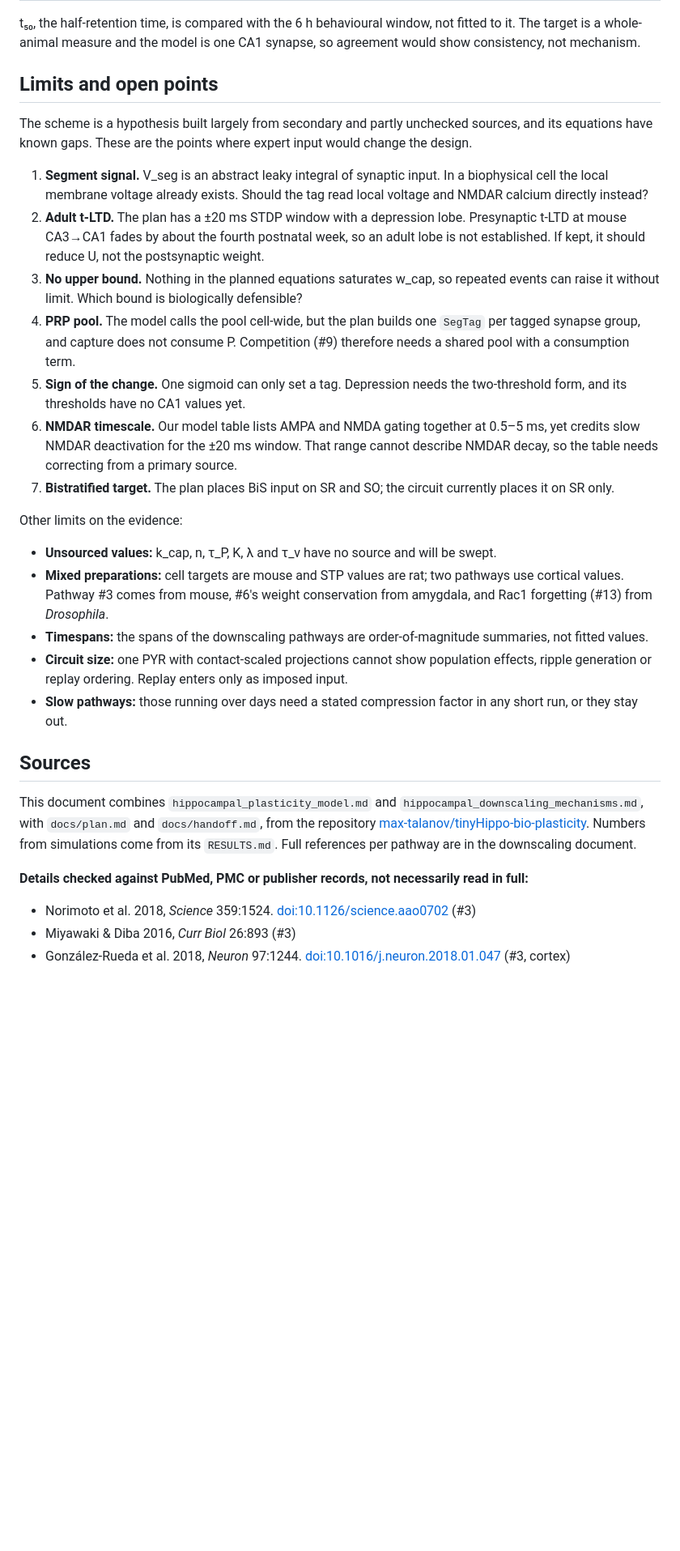
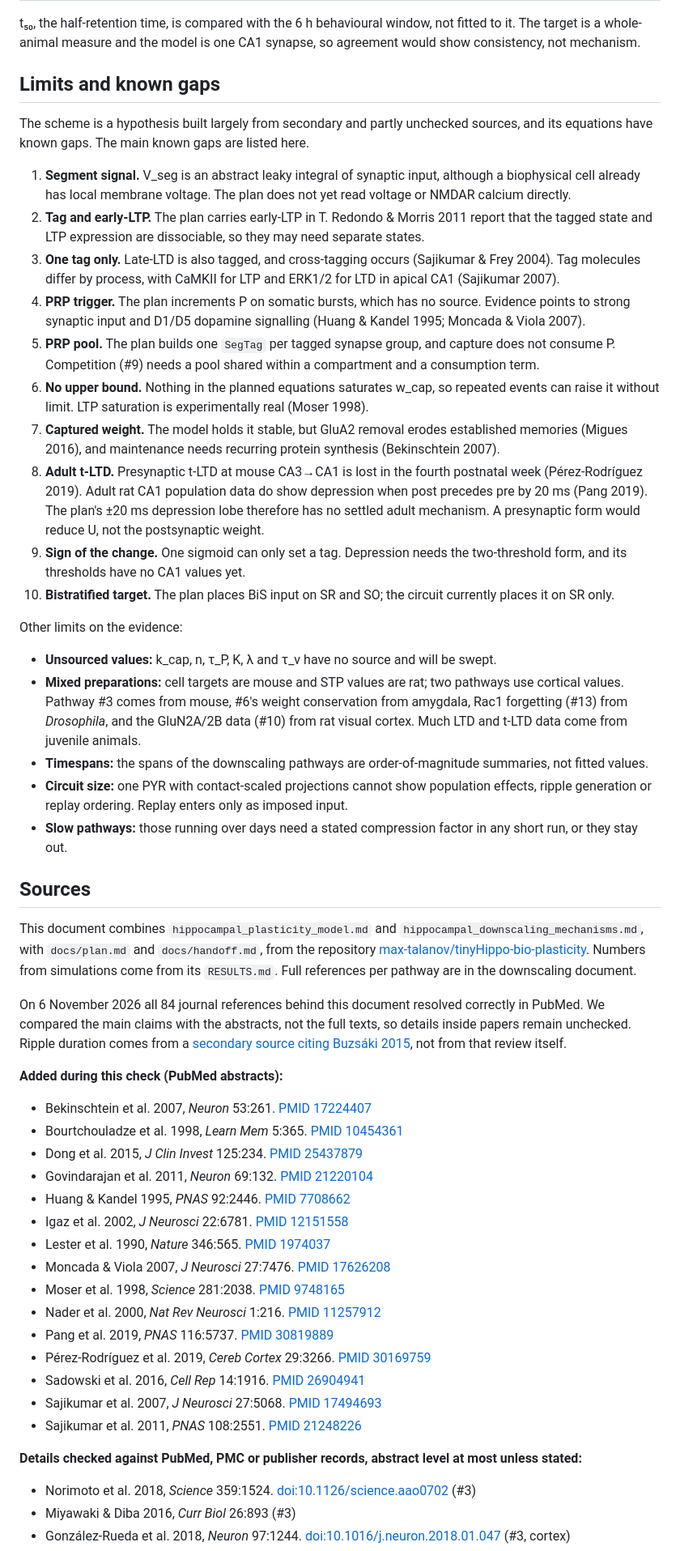
Before and after one commit to max-talanov/tinyHippo-bio-plasticity, a Markdown page: docs/plasticity_up_down_model_2026-11-06.md, the part around one of its changes. Shown at 81% size. GitHub-like rendering; blank space fills up the shorter version.

```diff
--- a/docs/plasticity_up_down_model_2026-11-06.md
+++ b/docs/plasticity_up_down_model_2026-11-06.md
@@ -223,22 +223,25 @@ The combined scheme makes predictions that can fail. Only the first has been tes
 
 t₅₀, the half-retention time, is compared with the 6 h behavioural window, not fitted to it. The target is a whole-animal measure and the model is one CA1 synapse, so agreement would show consistency, not mechanism.
 
-## Limits and open points
+## Limits and known gaps
 
-The scheme is a hypothesis built largely from secondary and partly unchecked sources, and its equations have known gaps. These are the points where expert input would change the design.
+The scheme is a hypothesis built largely from secondary and partly unchecked sources, and its equations have known gaps. The main known gaps are listed here.
 
-1. **Segment signal.** V_seg is an abstract leaky integral of synaptic input. In a biophysical cell the local membrane voltage already exists. Should the tag read local voltage and NMDAR calcium directly instead?
-2. **Adult t-LTD.** The plan has a ±20 ms STDP window with a depression lobe. Presynaptic t-LTD at mouse CA3→CA1 fades by about the fourth postnatal week, so an adult lobe is not established. If kept, it should reduce U, not the postsynaptic weight.
-3. **No upper bound.** Nothing in the planned equations saturates w_cap, so repeated events can raise it without limit. Which bound is biologically defensible?
-4. **PRP pool.** The model calls the pool cell-wide, but the plan builds one `SegTag` per tagged synapse group, and capture does not consume P. Competition (#9) therefore needs a shared pool with a consumption term.
-5. **Sign of the change.** One sigmoid can only set a tag. Depression needs the two-threshold form, and its thresholds have no CA1 values yet.
-6. **NMDAR timescale.** Our model table lists AMPA and NMDA gating together at 0.5–5 ms, yet credits slow NMDAR deactivation for the ±20 ms window. That range cannot describe NMDAR decay, so the table needs correcting from a primary source.
-7. **Bistratified target.** The plan places BiS input on SR and SO; the circuit currently places it on SR only.
+1. **Segment signal.** V_seg is an abstract leaky integral of synaptic input, although a biophysical cell already has local membrane voltage. The plan does not yet read voltage or NMDAR calcium directly.
+2. **Tag and early-LTP.** The plan carries early-LTP in T. Redondo & Morris 2011 report that the tagged state and LTP expression are dissociable, so they may need separate states.
+3. **One tag only.** Late-LTD is also tagged, and cross-tagging occurs (Sajikumar & Frey 2004). Tag molecules differ by process, with CaMKII for LTP and ERK1/2 for LTD in apical CA1 (Sajikumar 2007).
+4. **PRP trigger.** The plan increments P on somatic bursts, which has no source. Evidence points to strong synaptic input and D1/D5 dopamine signalling (Huang & Kandel 1995; Moncada & Viola 2007).
+5. **PRP pool.** The plan builds one `SegTag` per tagged synapse group, and capture does not consume P. Competition (#9) needs a pool shared within a compartment and a consumption term.
+6. **No upper bound.** Nothing in the planned equations saturates w_cap, so repeated events can raise it without limit. LTP saturation is experimentally real (Moser 1998).
+7. **Captured weight.** The model holds it stable, but GluA2 removal erodes established memories (Migues 2016), and maintenance needs recurring protein synthesis (Bekinschtein 2007).
+8. **Adult t-LTD.** Presynaptic t-LTD at mouse CA3→CA1 is lost in the fourth postnatal week (Pérez-Rodríguez 2019). Adult rat CA1 population data do show depression when post precedes pre by 20 ms (Pang 2019). The plan's ±20 ms depression lobe therefore has no settled adult mechanism. A presynaptic form would reduce U, not the postsynaptic weight.
+9. **Sign of the change.** One sigmoid can only set a tag. Depression needs the two-threshold form, and its thresholds have no CA1 values yet.
+10. **Bistratified target.** The plan places BiS input on SR and SO; the circuit currently places it on SR only.
 
 Other limits on the evidence:
 
 - **Unsourced values:** k_cap, n, τ_P, K, λ and τ_v have no source and will be swept.
-- **Mixed preparations:** cell targets are mouse and STP values are rat; two pathways use cortical values. Pathway #3 comes from mouse, #6's weight conservation from amygdala, and Rac1 forgetting (#13) from *Drosophila*.
+- **Mixed preparations:** cell targets are mouse and STP values are rat; two pathways use cortical values. Pathway #3 comes from mouse, #6's weight conservation from amygdala, Rac1 forgetting (#13) from *Drosophila*, and the GluN2A/2B data (#10) from rat visual cortex. Much LTD and t-LTD data come from juvenile animals.
 - **Timespans:** the spans of the downscaling pathways are order-of-magnitude summaries, not fitted values.
 - **Circuit size:** one PYR with contact-scaled projections cannot show population effects, ripple generation or replay ordering. Replay enters only as imposed input.
 - **Slow pathways:** those running over days need a stated compression factor in any short run, or they stay out.
@@ -247,7 +250,27 @@ Other limits on the evidence:
 
 This document combines `hippocampal_plasticity_model.md` and `hippocampal_downscaling_mechanisms.md`, with `docs/plan.md` and `docs/handoff.md`, from the repository [max-talanov/tinyHippo-bio-plasticity](https://github.com/max-talanov/tinyHippo-bio-plasticity). Numbers from simulations come from its `RESULTS.md`. Full references per pathway are in the downscaling document.
 
-**Details checked against PubMed, PMC or publisher records, not necessarily read in full:**
+On 6 November 2026 all 84 journal references behind this document resolved correctly in PubMed. We compared the main claims with the abstracts, not the full texts, so details inside papers remain unchecked. Ripple duration comes from a [secondary source citing Buzsáki 2015](https://elifesciences.org/reviewed-preprints/106201v1), not from that review itself.
+
+**Added during this check (PubMed abstracts):**
+
+- Bekinschtein et al. 2007, *Neuron* 53:261. [PMID 17224407](https://pubmed.ncbi.nlm.nih.gov/17224407/)
+- Bourtchouladze et al. 1998, *Learn Mem* 5:365. [PMID 10454361](https://pubmed.ncbi.nlm.nih.gov/10454361/)
+- Dong et al. 2015, *J Clin Invest* 125:234. [PMID 25437879](https://pubmed.ncbi.nlm.nih.gov/25437879/)
+- Govindarajan et al. 2011, *Neuron* 69:132. [PMID 21220104](https://pubmed.ncbi.nlm.nih.gov/21220104/)
+- Huang & Kandel 1995, *PNAS* 92:2446. [PMID 7708662](https://pubmed.ncbi.nlm.nih.gov/7708662/)
+- Igaz et al. 2002, *J Neurosci* 22:6781. [PMID 12151558](https://pubmed.ncbi.nlm.nih.gov/12151558/)
+- Lester et al. 1990, *Nature* 346:565. [PMID 1974037](https://pubmed.ncbi.nlm.nih.gov/1974037/)
+- Moncada & Viola 2007, *J Neurosci* 27:7476. [PMID 17626208](https://pubmed.ncbi.nlm.nih.gov/17626208/)
+- Moser et al. 1998, *Science* 281:2038. [PMID 9748165](https://pubmed.ncbi.nlm.nih.gov/9748165/)
+- Nader et al. 2000, *Nat Rev Neurosci* 1:216. [PMID 11257912](https://pubmed.ncbi.nlm.nih.gov/11257912/)
+- Pang et al. 2019, *PNAS* 116:5737. [PMID 30819889](https://pubmed.ncbi.nlm.nih.gov/30819889/)
+- Pérez-Rodríguez et al. 2019, *Cereb Cortex* 29:3266. [PMID 30169759](https://pubmed.ncbi.nlm.nih.gov/30169759/)
+- Sadowski et al. 2016, *Cell Rep* 14:1916. [PMID 26904941](https://pubmed.ncbi.nlm.nih.gov/26904941/)
+- Sajikumar et al. 2007, *J Neurosci* 27:5068. [PMID 17494693](https://pubmed.ncbi.nlm.nih.gov/17494693/)
+- Sajikumar et al. 2011, *PNAS* 108:2551. [PMID 21248226](https://pubmed.ncbi.nlm.nih.gov/21248226/)
+
+**Details checked against PubMed, PMC or publisher records, abstract level at most unless stated:**
 
 - Norimoto et al. 2018, *Science* 359:1524. [doi:10.1126/science.aao0702](https://doi.org/10.1126/science.aao0702) (#3)
 - Miyawaki & Diba 2016, *Curr Biol* 26:893 (#3)
```
Also changed, not shown: other parts of docs/plasticity_up_down_model_2026-11-06.md (+16 -16 lines), docs/questions_for_michele_migliore.md (added, +28 -0 lines), docs/report_2026-11-06.md (+2 -15 lines), docs/figures/plasticity_combination_chain.png, docs/figures/plasticity_timescales_all.png.
